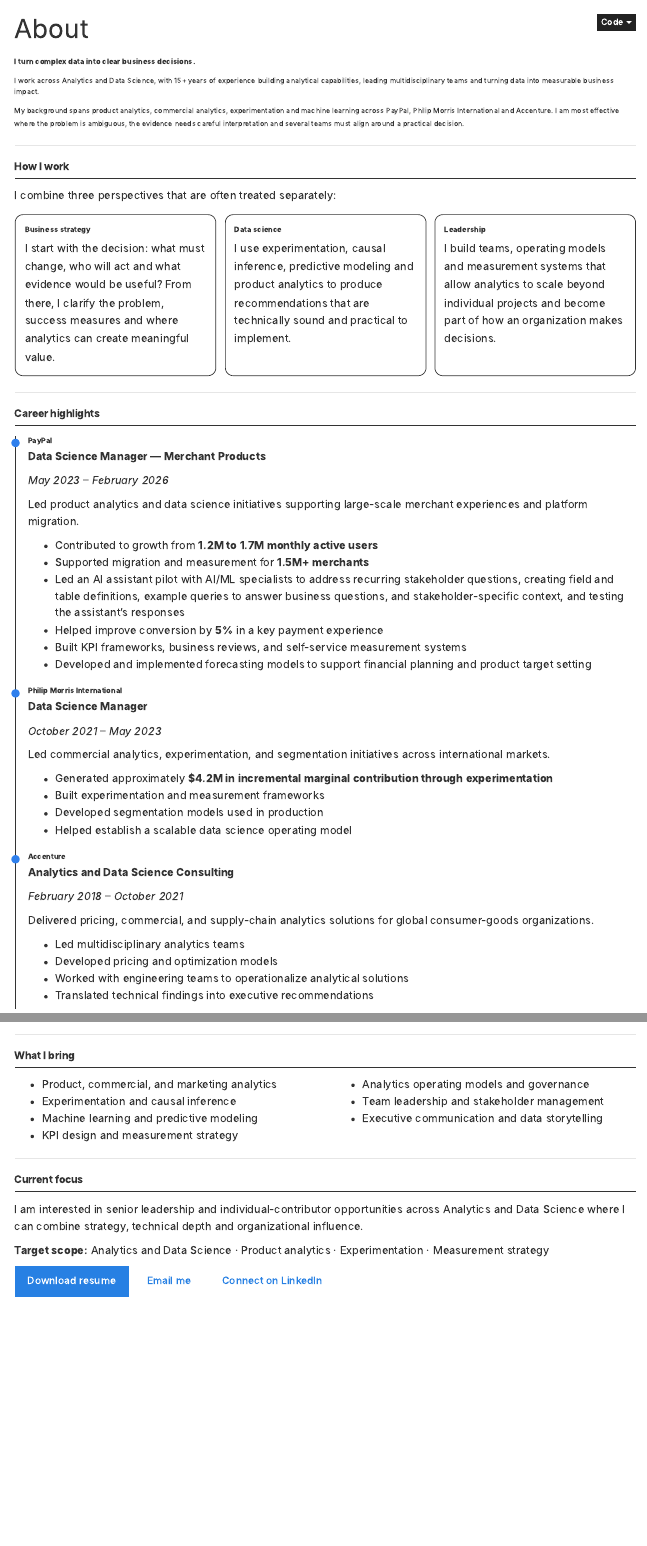
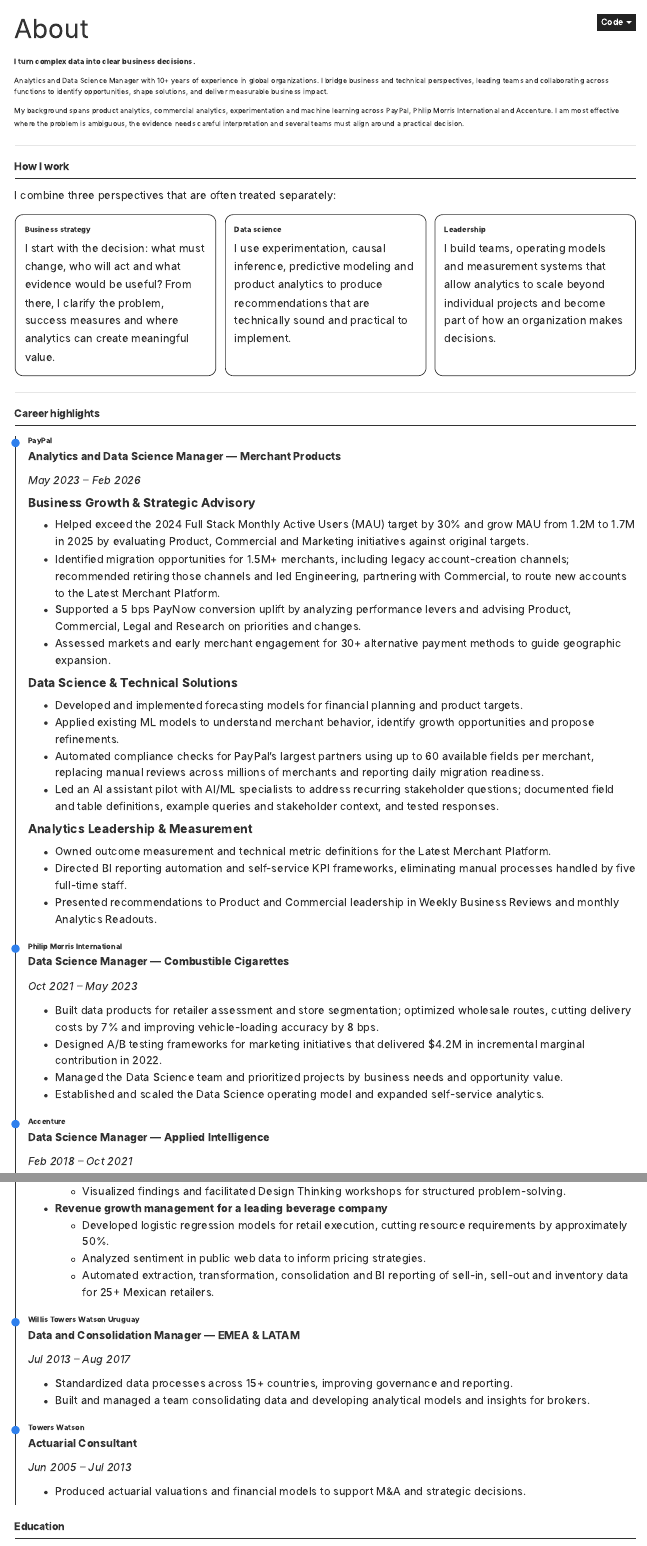
Before and after one commit to Almaschutz/professional-portfolio, a Quarto document (about.qmd): the page in a window 1100 px wide, from its top, and a second part further down, joined at a grey line. Rendered offline with R 4.5, knitr and Pandoc in place of Quarto, with nearby package versions.

Commit message:
Align portfolio with final CV and regroup PayPal experience

```diff
--- a/about.qmd
+++ b/about.qmd
@@ -6,7 +6,7 @@ page-layout: full
 
 <div class="page-intro">
 
-I work across Analytics and Data Science, with 15+ years of experience building analytical capabilities, leading multidisciplinary teams and turning data into measurable business impact.
+Analytics and Data Science Manager with 10+ years of experience in global organizations. I bridge business and technical perspectives, leading teams and collaborating across functions to identify opportunities, shape solutions, and deliver measurable business impact.
 
 My background spans product analytics, commercial analytics, experimentation and machine learning across PayPal, Philip Morris International and Accenture. I am most effective where the problem is ambiguous, the evidence needs careful interpretation and several teams must align around a practical decision.
 
@@ -56,18 +56,29 @@ I build teams, operating models and measurement systems that allow analytics to
 
 ### PayPal
 
-**Data Science Manager — Merchant Products**
+**Analytics and Data Science Manager — Merchant Products**
 
-*May 2023 – February 2026*
+*May 2023 – Feb 2026*
 
-Led product analytics and data science initiatives supporting large-scale merchant experiences and platform migration.
+#### Business Growth & Strategic Advisory
 
-- Contributed to growth from **1.2M to 1.7M monthly active users**
-- Supported migration and measurement for **1.5M+ merchants**
-- Led an AI assistant pilot with AI/ML specialists to address recurring stakeholder questions, creating field and table definitions, example queries to answer business questions, and stakeholder-specific context, and testing the assistant's responses
-- Helped improve conversion by **5%** in a key payment experience
-- Built KPI frameworks, business reviews, and self-service measurement systems
-- Developed and implemented forecasting models to support financial planning and product target setting
+- Helped exceed the 2024 Full Stack Monthly Active Users (MAU) target by 30% and grow MAU from 1.2M to 1.7M in 2025 by evaluating Product, Commercial and Marketing initiatives against original targets.
+- Identified migration opportunities for 1.5M+ merchants, including legacy account-creation channels; recommended retiring those channels and led Engineering, partnering with Commercial, to route new accounts to the Latest Merchant Platform.
+- Supported a 5 bps PayNow conversion uplift by analyzing performance levers and advising Product, Commercial, Legal and Research on priorities and changes.
+- Assessed markets and early merchant engagement for 30+ alternative payment methods to guide geographic expansion.
+
+#### Data Science & Technical Solutions
+
+- Developed and implemented forecasting models for financial planning and product targets.
+- Applied existing ML models to understand merchant behavior, identify growth opportunities and propose refinements.
+- Automated compliance checks for PayPal’s largest partners using up to 60 available fields per merchant, replacing manual reviews across millions of merchants and reporting daily migration readiness.
+- Led an AI assistant pilot with AI/ML specialists to address recurring stakeholder questions; documented field and table definitions, example queries and stakeholder context, and tested responses.
+
+#### Analytics Leadership & Measurement
+
+- Owned outcome measurement and technical metric definitions for the Latest Merchant Platform.
+- Directed BI reporting automation and self-service KPI frameworks, eliminating manual processes handled by five full-time staff.
+- Presented recommendations to Product and Commercial leadership in Weekly Business Reviews and monthly Analytics Readouts.
 
 :::
 
@@ -75,16 +86,14 @@ Led product analytics and data science initiatives supporting large-scale mercha
 
 ### Philip Morris International
 
-**Data Science Manager**
+**Data Science Manager — Combustible Cigarettes**
 
-*October 2021 – May 2023*
+*Oct 2021 – May 2023*
 
-Led commercial analytics, experimentation, and segmentation initiatives across international markets.
-
-- Generated approximately **$4.2M in incremental marginal contribution through experimentation**
-- Built experimentation and measurement frameworks
-- Developed segmentation models used in production
-- Helped establish a scalable data science operating model
+- Built data products for retailer assessment and store segmentation; optimized wholesale routes, cutting delivery costs by 7% and improving vehicle-loading accuracy by 8 bps.
+- Designed A/B testing frameworks for marketing initiatives that delivered $4.2M in incremental marginal contribution in 2022.
+- Managed the Data Science team and prioritized projects by business needs and opportunity value.
+- Established and scaled the Data Science operating model and expanded self-service analytics.
 
 :::
 
@@ -92,8 +101,7 @@ Led commercial analytics, experimentation, and segmentation initiatives across i
 
 ### Accenture
 
-**Analytics and Data Science Consulting**
+**Data Science Manager — Applied Intelligence**
 
-*February 2018 – October 2021*
+*Feb 2018 – Oct 2021*
 
-Delivered pricing, commercial, and supply-chain analytics solutions for global consumer-goods organizations.
@@ -100,12 +112,43 @@ Delivered pricing, commercial, and supply-chain analytics solutions for global c
+    - Visualized findings and facilitated Design Thinking workshops for structured problem-solving.
+- **Revenue growth management for a leading beverage company**
+    - Developed logistic regression models for retail execution, cutting resource requirements by approximately 50%.
+    - Analyzed sentiment in public web data to inform pricing strategies.
+    - Automated extraction, transformation, consolidation and BI reporting of sell-in, sell-out and inventory data for 25+ Mexican retailers.
 
-- Led multidisciplinary analytics teams
-- Developed pricing and optimization models
-- Worked with engineering teams to operationalize analytical solutions
-- Translated technical findings into executive recommendations
+:::
+
+::: {.timeline-item}
+
+### Willis Towers Watson Uruguay
+
+**Data and Consolidation Manager — EMEA & LATAM**
+
+*Jul 2013 – Aug 2017*
+
+- Standardized data processes across 15+ countries, improving governance and reporting.
+- Built and managed a team consolidating data and developing analytical models and insights for brokers.
+
+:::
+
+::: {.timeline-item}
+
+### Towers Watson
+
+**Actuarial Consultant**
+
+*Jun 2005 – Jul 2013*
+
+- Produced actuarial valuations and financial models to support M&A and strategic decisions.
 
 :::
 
 :::
+
+## Education
+
+Northwestern University – Kellogg | Leading with Analytics and AI, 2020
+
+Universidad Anáhuac México | BSc Actuarial Science, 2003–2007
 
 ---
 
```
Also changed, not shown: index.qmd (+9 -9 lines), leadership.qmd (+3 -3 lines), projects.qmd (+1 -1 lines), projects/01-product-growth/index.qmd (+11 -9 lines), projects/02-experimentation/index.qmd (+1 -1 lines), projects/03-fmcg-pricing/index.qmd (+2 -2 lines), about.qmd (4 more changed lines).
